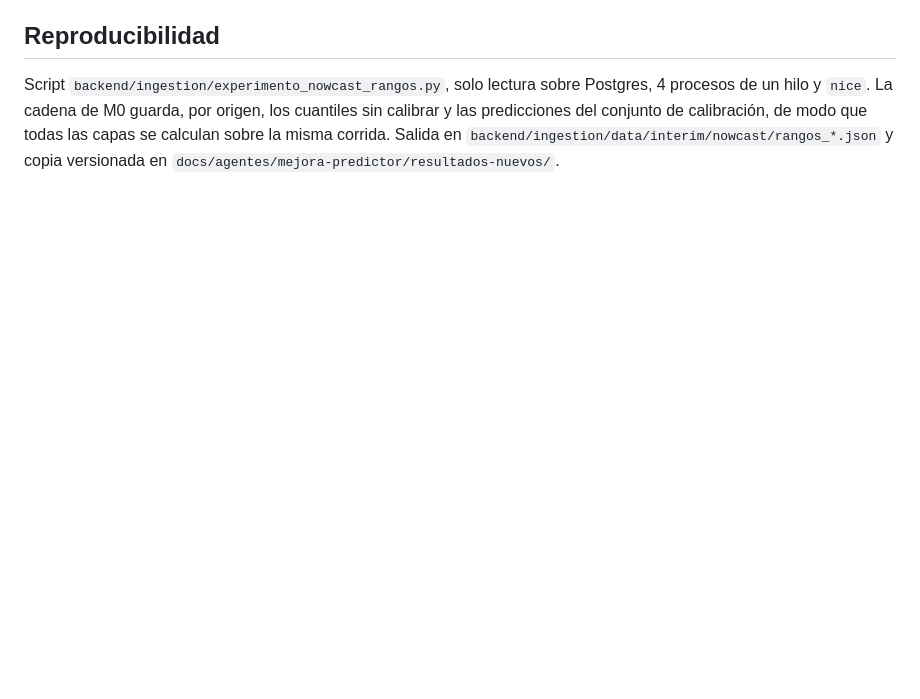
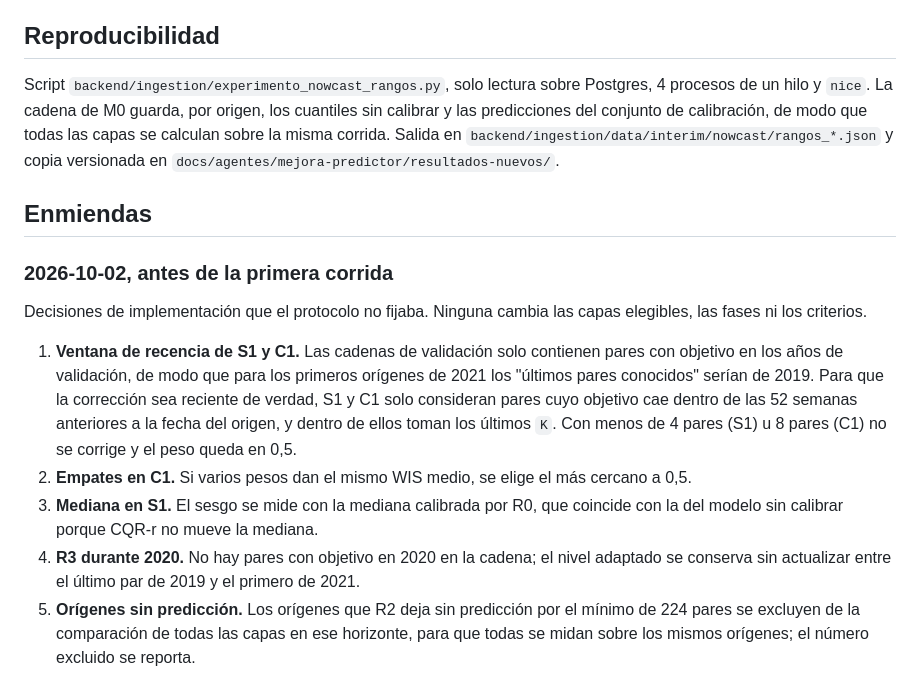
Before and after one commit to the-monolith-project/EPI-Aetheris, a Markdown page: docs/experimentos/experimento-nowcast-rangos.md, the part around the change. GitHub-like rendering; blank space fills up the shorter version.

Commit message:
docs(experimentos): enmiendas de implementación del experimento de rangos

```diff
--- a/docs/experimentos/experimento-nowcast-rangos.md
+++ b/docs/experimentos/experimento-nowcast-rangos.md
@@ -145,3 +145,25 @@ procesos de un hilo y `nice`. La cadena de M0 guarda, por origen, los cuantiles
 y las predicciones del conjunto de calibración, de modo que todas las capas se calculan sobre
 la misma corrida. Salida en `backend/ingestion/data/interim/nowcast/rangos_*.json` y copia
 versionada en `docs/agentes/mejora-predictor/resultados-nuevos/`.
+
+## Enmiendas
+
+### 2026-10-02, antes de la primera corrida
+
+Decisiones de implementación que el protocolo no fijaba. Ninguna cambia las capas elegibles,
+las fases ni los criterios.
+
+1. **Ventana de recencia de S1 y C1.** Las cadenas de validación solo contienen pares con
+   objetivo en los años de validación, de modo que para los primeros orígenes de 2021 los
+   "últimos pares conocidos" serían de 2019. Para que la corrección sea reciente de verdad, S1
+   y C1 solo consideran pares cuyo objetivo cae dentro de las 52 semanas anteriores a la fecha
+   del origen, y dentro de ellos toman los últimos `K`. Con menos de 4 pares (S1) u 8 pares (C1)
+   no se corrige y el peso queda en 0,5.
+2. **Empates en C1.** Si varios pesos dan el mismo WIS medio, se elige el más cercano a 0,5.
+3. **Mediana en S1.** El sesgo se mide con la mediana calibrada por R0, que coincide con la del
+   modelo sin calibrar porque CQR-r no mueve la mediana.
+4. **R3 durante 2020.** No hay pares con objetivo en 2020 en la cadena; el nivel adaptado se
+   conserva sin actualizar entre el último par de 2019 y el primero de 2021.
+5. **Orígenes sin predicción.** Los orígenes que R2 deja sin predicción por el mínimo de 224
+   pares se excluyen de la comparación de todas las capas en ese horizonte, para que todas se
+   midan sobre los mismos orígenes; el número excluido se reporta.
```
